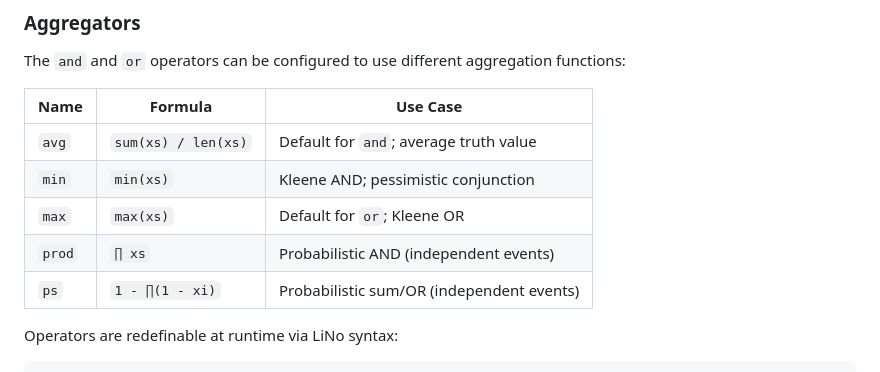
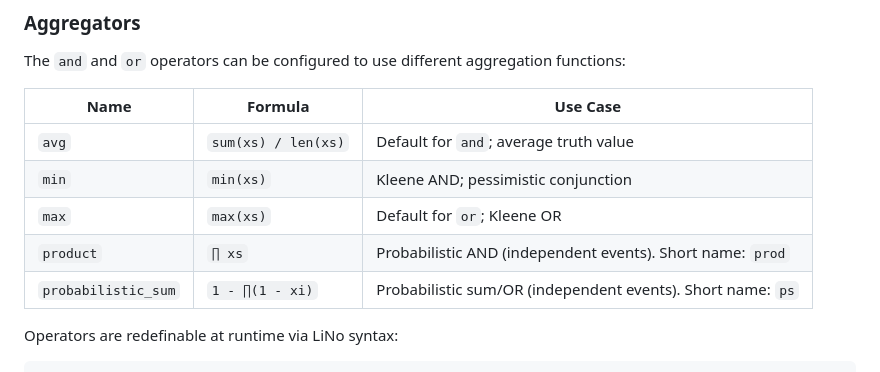
Before and after one commit to link-foundation/associative-dependent-logic, a Markdown page: ARCHITECTURE.md, the part around the change. GitHub-like rendering.

````diff
--- a/ARCHITECTURE.md
+++ b/ARCHITECTURE.md
@@ -210,8 +210,8 @@ The `and` and `or` operators can be configured to use different aggregation func
 | `avg` | `sum(xs) / len(xs)` | Default for `and`; average truth value |
 | `min` | `min(xs)` | Kleene AND; pessimistic conjunction |
 | `max` | `max(xs)` | Default for `or`; Kleene OR |
-| `prod` | `∏ xs` | Probabilistic AND (independent events) |
-| `ps` | `1 - ∏(1 - xi)` | Probabilistic sum/OR (independent events) |
+| `product` | `∏ xs` | Probabilistic AND (independent events). Short name: `prod` |
+| `probabilistic_sum` | `1 - ∏(1 - xi)` | Probabilistic sum/OR (independent events). Short name: `ps` |
 
 Operators are redefinable at runtime via LiNo syntax:
 ```lino
````
Also changed, not shown: README.md (+42 -19 lines).
